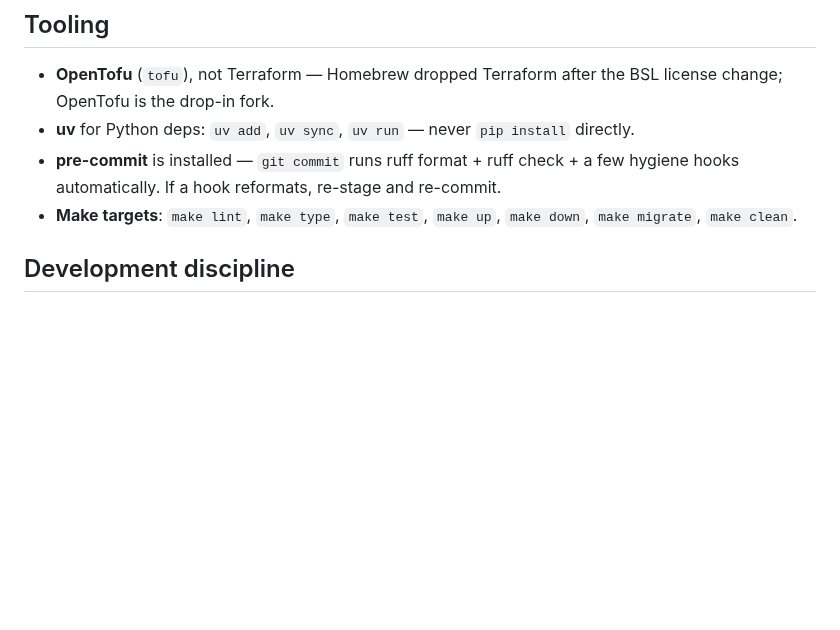
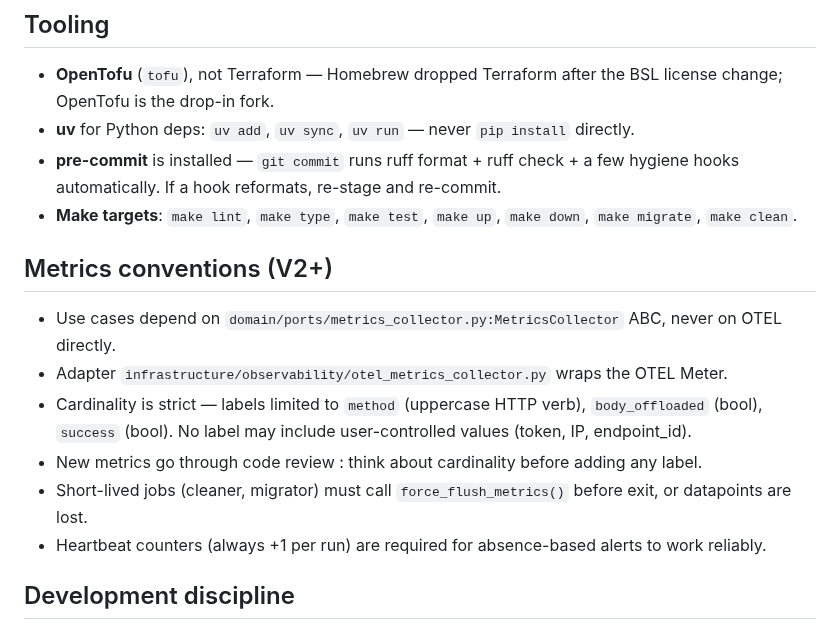
Before and after one commit to quaxsze/webhook-inspector, a Markdown page: CLAUDE.md, the part around the change. Drawn GitHub-style; blank space fills up the shorter version.

```diff
--- a/CLAUDE.md
+++ b/CLAUDE.md
@@ -15,6 +15,15 @@ This file is loaded automatically by Claude Code when working in this repo. It d
 - **uv** for Python deps: `uv add`, `uv sync`, `uv run` — never `pip install` directly.
 - **pre-commit** is installed — `git commit` runs ruff format + ruff check + a few hygiene hooks automatically. If a hook reformats, re-stage and re-commit.
 - **Make targets**: `make lint`, `make type`, `make test`, `make up`, `make down`, `make migrate`, `make clean`.
+
+## Metrics conventions (V2+)
+
+- Use cases depend on `domain/ports/metrics_collector.py:MetricsCollector` ABC, never on OTEL directly.
+- Adapter `infrastructure/observability/otel_metrics_collector.py` wraps the OTEL Meter.
+- Cardinality is strict — labels limited to `method` (uppercase HTTP verb), `body_offloaded` (bool), `success` (bool). No label may include user-controlled values (token, IP, endpoint_id).
+- New metrics go through code review : think about cardinality before adding any label.
+- Short-lived jobs (cleaner, migrator) must call `force_flush_metrics()` before exit, or datapoints are lost.
+- Heartbeat counters (always +1 per run) are required for absence-based alerts to work reliably.
 
 ## Development discipline
 
```
Also changed, not shown: README.md (+26 -1 lines), infra/terraform/README.md (+31 -0 lines).
